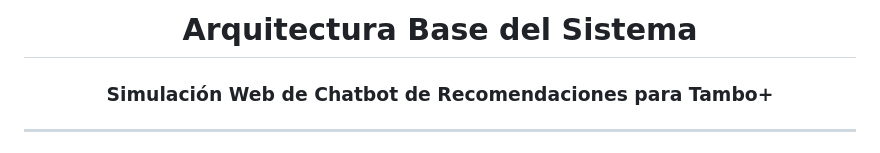
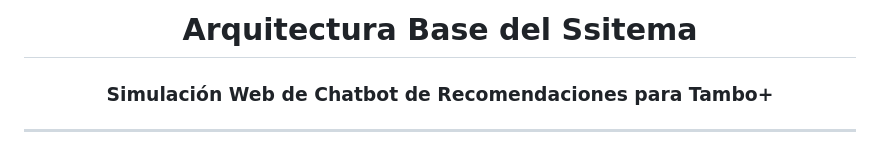
Before and after one commit to JH-Compan/Tambo-IA-Shopping-Assistant, a Markdown page: docs/arquitectura/arquitectura-base.md, the part around the change. Rendered like a GitHub page.

```diff
--- a/docs/arquitectura/arquitectura-base.md
+++ b/docs/arquitectura/arquitectura-base.md
@@ -1,6 +1,6 @@
 <div align="center">
 
-# Arquitectura Base del Sistema
+# Arquitectura Base del Ssitema
 
 ### Simulación Web de Chatbot de Recomendaciones para Tambo+
 
```
